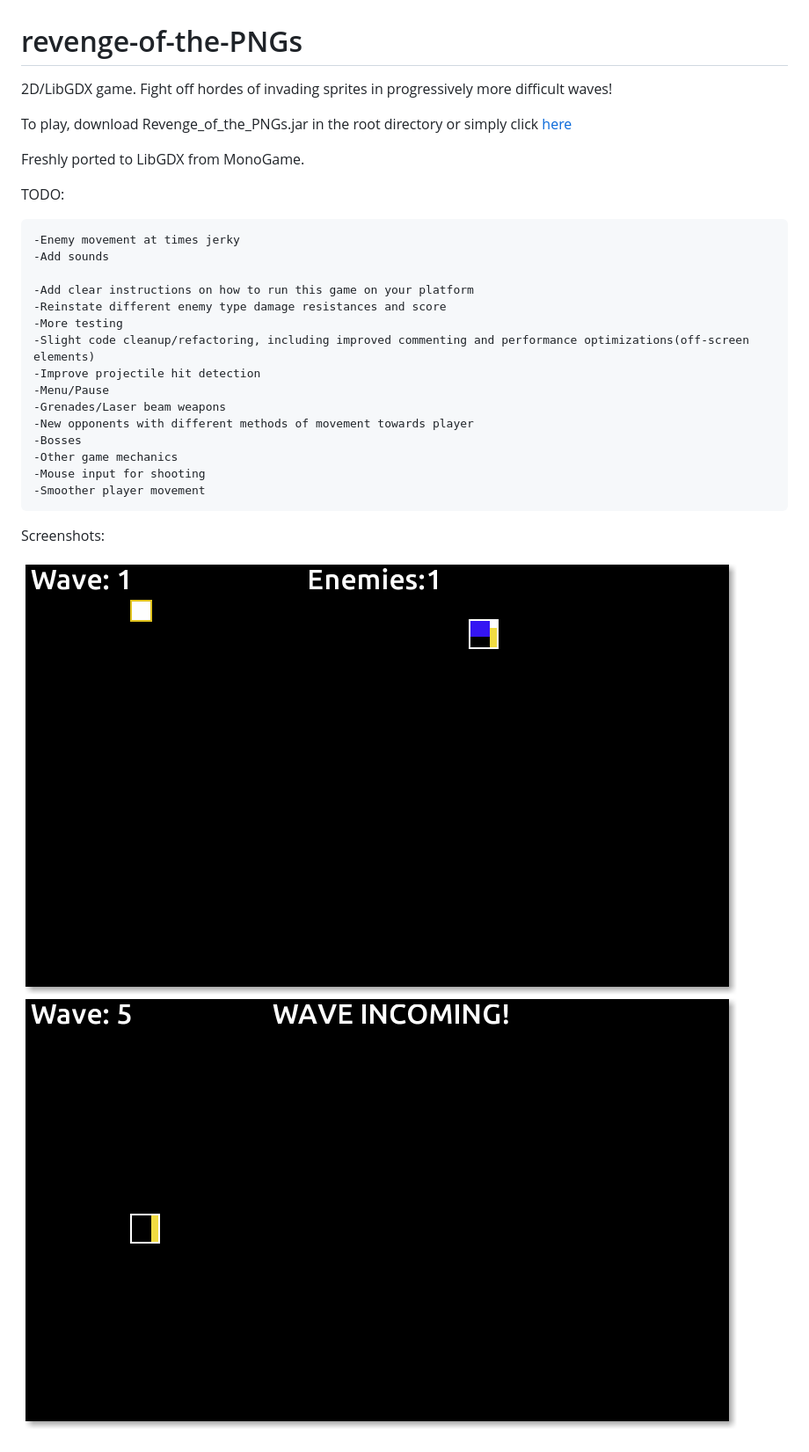
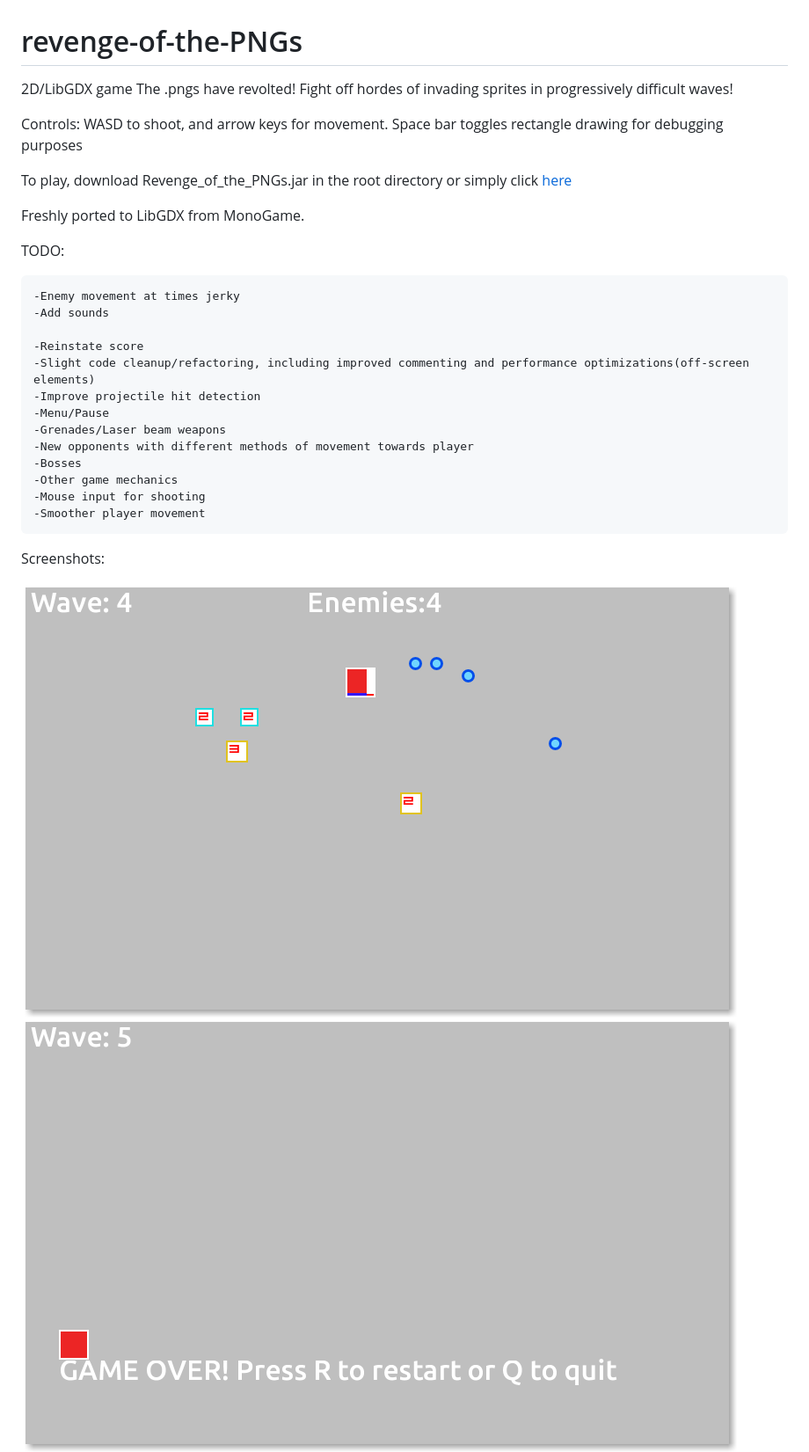
Before and after one commit to mmowbray/revenge-of-the-PNGs, a Markdown page: README.md, the part around the change printed below. Shown: that part at 88% size. Drawn GitHub-style; pictures changed too: screenshots/screenshot_1.png, screenshots/screenshot_2.png.

Commit message:
bug fuxes, control instructions added, enemy health indicators

```diff
--- a/README.md
+++ b/README.md
@@ -1,9 +1,12 @@
 revenge-of-the-PNGs
 ===================
 
-2D/LibGDX game. Fight off hordes of invading sprites in progressively more difficult waves!
+2D/LibGDX game
+The .pngs have revolted! Fight off hordes of invading sprites in progressively difficult waves!
 
-To play, download Revenge_of_the_PNGs.jar in the root directory or simply click [here](http://users.encs.concordia.ca/~m_mowbr/rotp/)
+Controls: WASD to shoot, and arrow keys for movement. Space bar toggles rectangle drawing for debugging purposes
+
+To play, download Revenge_of_the_PNGs.jar in the root directory or simply click [here](http://users.encs.concordia.ca/~m_mowbr/revenge_of_the_PNGs/)
 
 Freshly ported to LibGDX from MonoGame.
 
@@ -12,9 +15,7 @@ TODO:
 	-Enemy movement at times jerky
 	-Add sounds
 
-	-Add clear instructions on how to run this game on your platform
-	-Reinstate different enemy type damage resistances and score
-	-More testing
+	-Reinstate score
 	-Slight code cleanup/refactoring, including improved commenting and performance optimizations(off-screen elements)
 	-Improve projectile hit detection
 	-Menu/Pause
```
Also changed, not shown: other parts of README.md (+1 -0 lines), assets/instructions.png (added), assets/smallUI.png (added), screenshots/screenshot_3.png (added), 6 other files.
